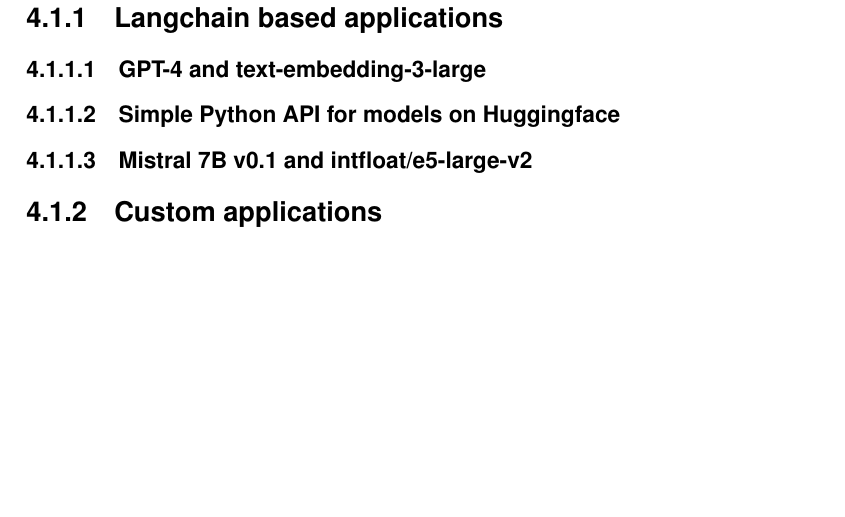
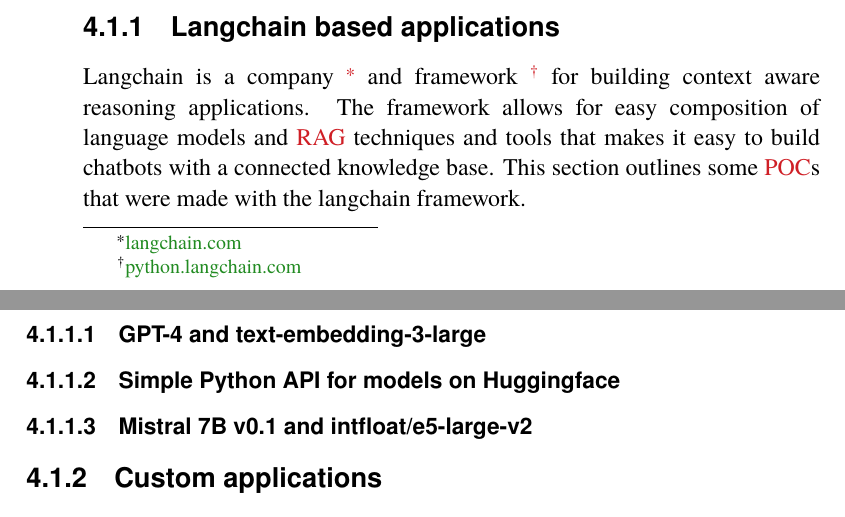
Before and after one commit to nattvara/DA231X, a LaTeX thesis (main.tex, which reads content/chapter-04-what-you-did.tex): part of page 60 of 86 before the commit and two parts of pages 59 and 60 of 86 after it, the two joined at a grey line, cut so that both start at the same text, the shorter picture padded with empty space. The pictures show the PDF file main.pdf that the author committed with the source.

Commit message:
add short section about langchain

```diff
--- a/content/chapter-04-what-you-did.tex
+++ b/content/chapter-04-what-you-did.tex
@@ -24,6 +24,9 @@
 
 
 \subsection{Langchain based applications}
+
+
+Langchain is a company \footnote{\href{https://langchain.com}{langchain.com}} and framework \footnote{\href{https://python.langchain.com}{python.langchain.com}} for building context aware reasoning applications. The framework allows for easy composition of language models and \gls{RAG} techniques and tools that makes it easy to build chatbots with a connected knowledge base. This section outlines some \gls{POC}s that were made with the langchain framework.
 
 
 \subsubsection{GPT-4 and text-embedding-3-large}
```
Also changed, not shown: main.pdf.
